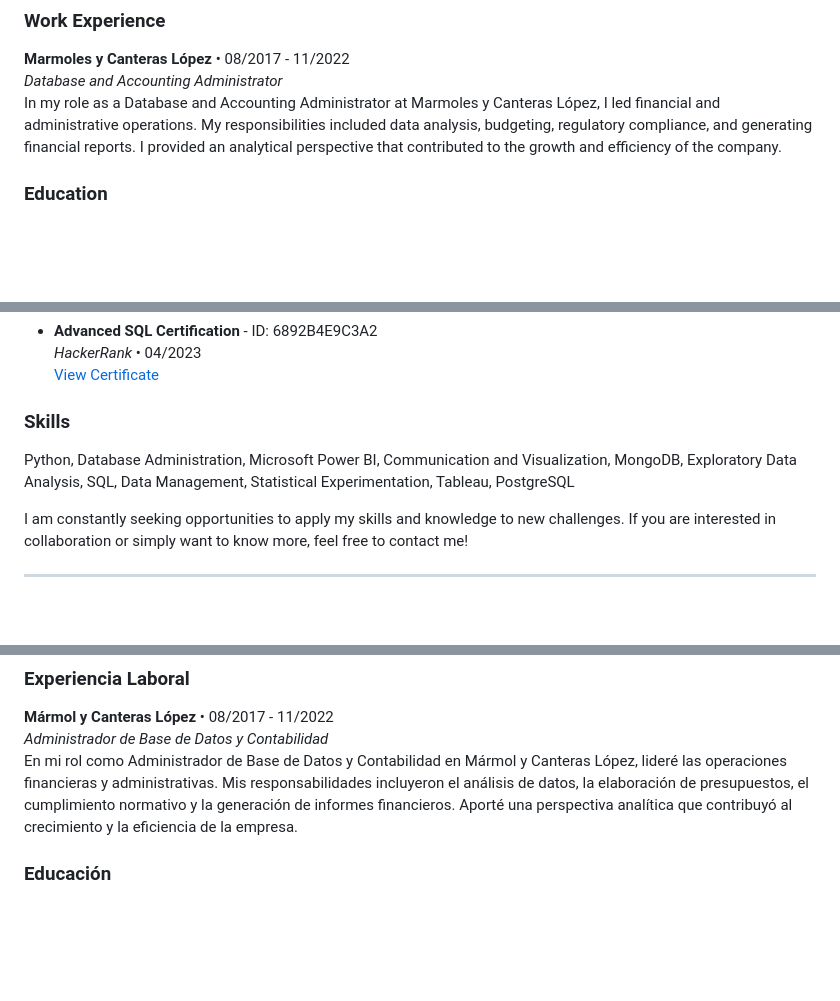
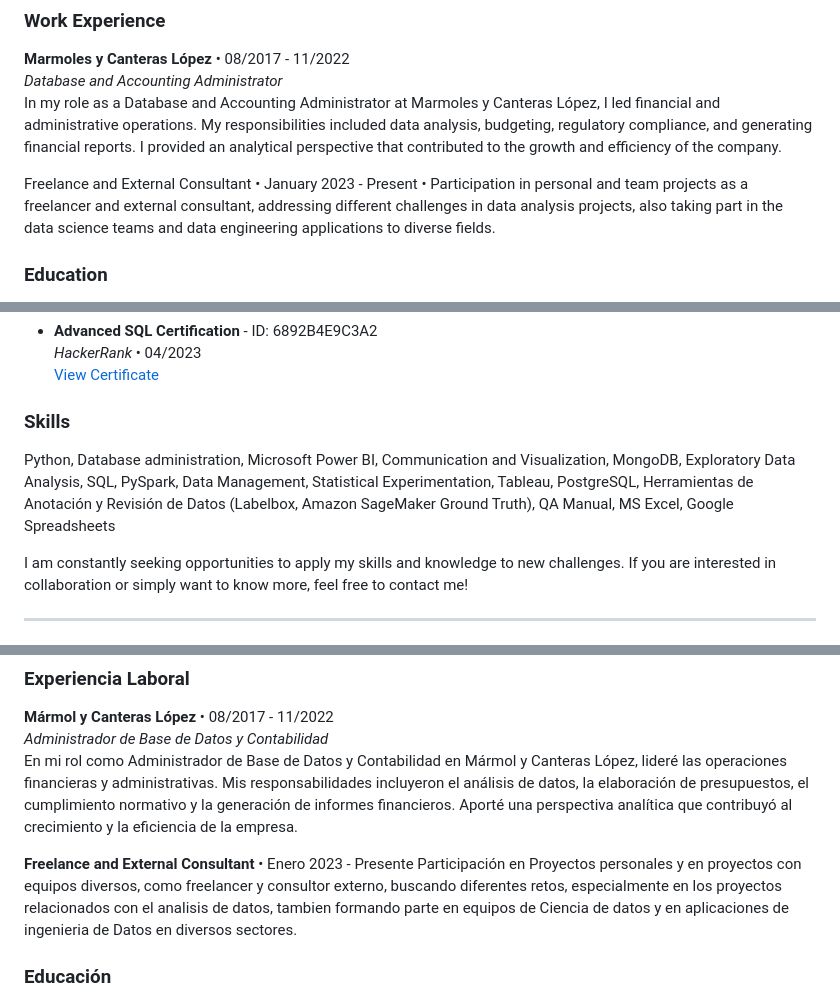
Before and after one commit to maxlopvaz/portafolio, a Markdown page: README.md, 3 parts joined by grey strips. Drawn GitHub-style; blank space fills up the shorter version.

```diff
--- a/README.md
+++ b/README.md
@@ -8,6 +8,10 @@ Hello! I'm Maximiliano L.V., a passionate individual with over 4 years of experi
 **Marmoles y Canteras López** • 08/2017 - 11/2022
 _Database and Accounting Administrator_
 In my role as a Database and Accounting Administrator at Marmoles y Canteras López, I led financial and administrative operations. My responsibilities included data analysis, budgeting, regulatory compliance, and generating financial reports. I provided an analytical perspective that contributed to the growth and efficiency of the company.
+
+Freelance and External Consultant • January 2023 - Present
+• Participation in personal and team projects as a freelancer and external consultant, addressing different challenges in data analysis projects, also taking part in the data science teams and data engineering applications to diverse fields.
+
 
 ### Education
 
@@ -33,8 +37,8 @@ _Benemérita Universidad Autónoma de Puebla_ • Puebla • 01/2013 - 06/2019
   [View Certificate](https://www.hackerrank.com/certificates/6892b4e9c3a2)
 
 ### Skills
+Python, Database administration, Microsoft Power BI, Communication and Visualization, MongoDB, Exploratory Data Analysis, SQL, PySpark, Data Management, Statistical Experimentation, Tableau, PostgreSQL, Herramientas de Anotación y Revisión de Datos (Labelbox, Amazon SageMaker Ground Truth), QA Manual, MS Excel, Google Spreadsheets
 
-Python, Database Administration, Microsoft Power BI, Communication and Visualization, MongoDB, Exploratory Data Analysis, SQL, Data Management, Statistical Experimentation, Tableau, PostgreSQL
 
 I am constantly seeking opportunities to apply my skills and knowledge to new challenges. If you are interested in collaboration or simply want to know more, feel free to contact me!
 
@@ -51,6 +55,10 @@ I am constantly seeking opportunities to apply my skills and knowledge to new ch
 **Mármol y Canteras López** • 08/2017 - 11/2022
 _Administrador de Base de Datos y Contabilidad_
 En mi rol como Administrador de Base de Datos y Contabilidad en Mármol y Canteras López, lideré las operaciones financieras y administrativas. Mis responsabilidades incluyeron el análisis de datos, la elaboración de presupuestos, el cumplimiento normativo y la generación de informes financieros. Aporté una perspectiva analítica que contribuyó al crecimiento y la eficiencia de la empresa.
+
+**Freelance and External Consultant** • Enero 2023 - Presente
+Participación en Proyectos personales y en proyectos con equipos diversos, como freelancer y consultor externo, buscando diferentes retos, especialmente en los proyectos relacionados con el analisis de datos, tambien formando parte en equipos de Ciencia de datos y en aplicaciones de ingenieria de Datos en diversos sectores.
+
 
 ### Educación
 
```
Also changed, not shown: other parts of README.md (+1 -2 lines).
